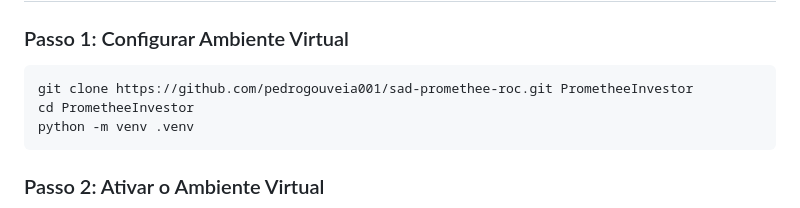
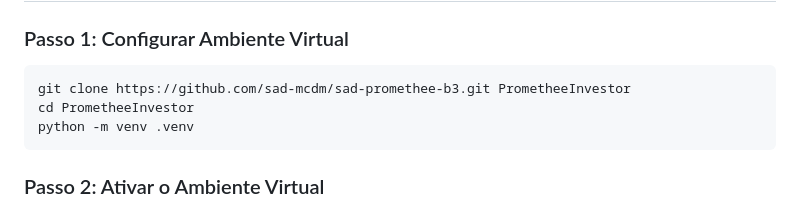
Before and after one commit to pedrogouveia001/sad-promethee-roc, a Markdown page: README.md, the part around the change. GitHub-like rendering.

Commit message:
docs: update clone URL to reflect organization move

````diff
--- a/README.md
+++ b/README.md
@@ -68,7 +68,7 @@ PrometheeInvestor/
 
 ### Passo 1: Configurar Ambiente Virtual
 ```bash
-git clone https://github.com/pedrogouveia001/sad-promethee-roc.git PrometheeInvestor
+git clone https://github.com/sad-mcdm/sad-promethee-b3.git PrometheeInvestor
 cd PrometheeInvestor
 python -m venv .venv
 ```
````
